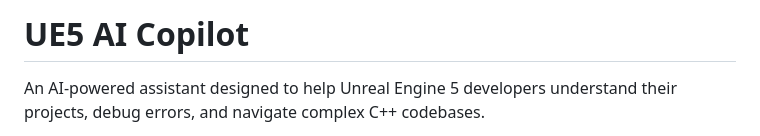
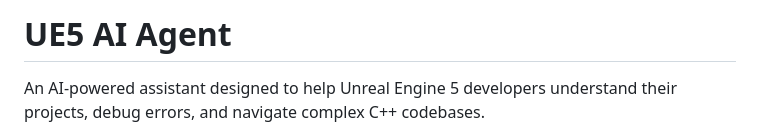
Before and after one commit to MckayFitz/AI-Agent-Unreal, a Markdown page: README.md, the part around the change. Rendered like a GitHub page.

```diff
--- a/README.md
+++ b/README.md
@@ -1,4 +1,4 @@
-# UE5 AI Copilot
+# UE5 AI Agent
 
 An AI-powered assistant designed to help Unreal Engine 5 developers understand their projects, debug errors, and navigate complex C++ codebases.
 
```
